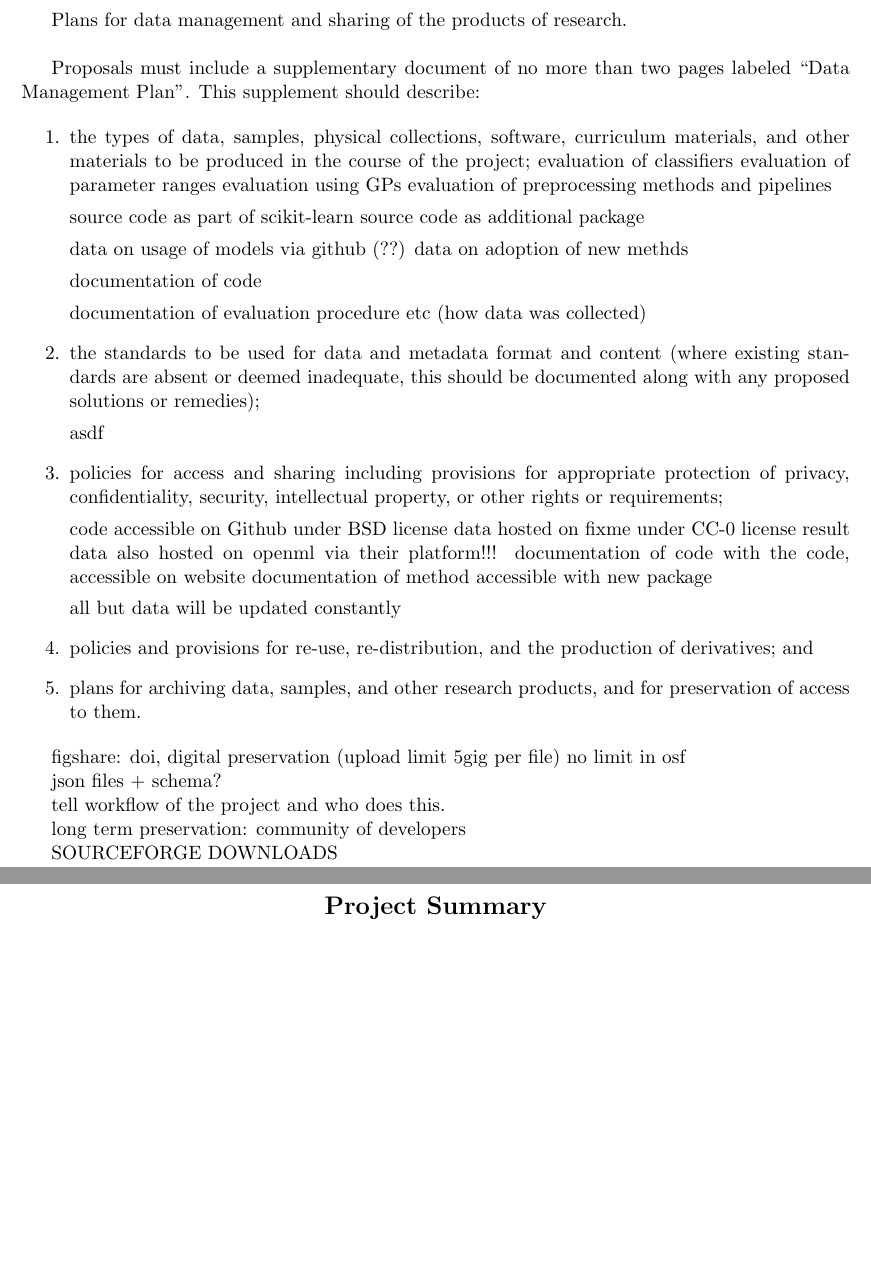
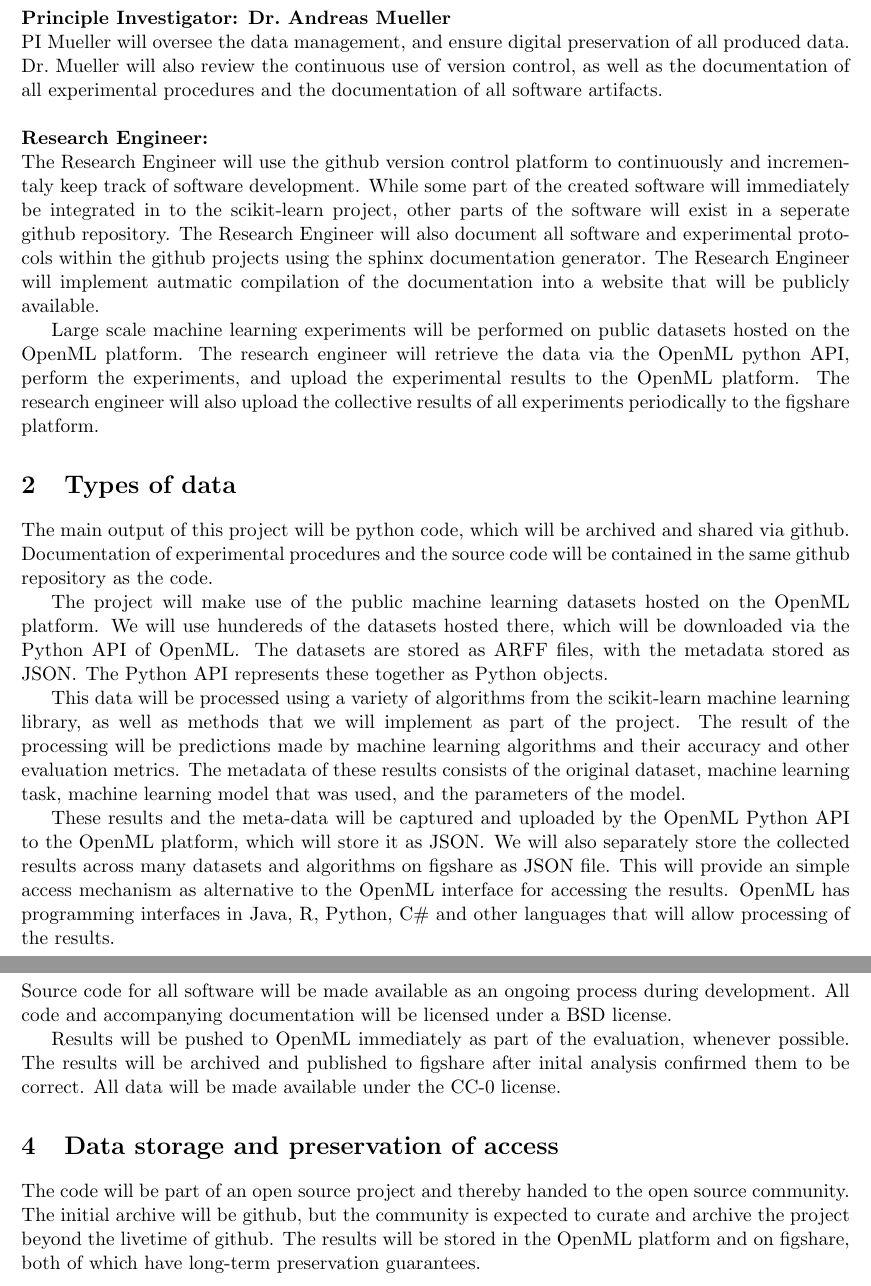
Before and after one commit to amueller/nsf-biosketch, a LaTeX document (NSFmaster.tex, which reads NSFdata.tex): two parts of pages 1 and 2 of 16 before the commit and two parts of pages 1 and 2 of 17 after it, joined at a grey line, cut at the place of the change, the shorter picture padded with empty space. Compiled offline with pdfLaTeX.

Commit message:
add draft of data management plan

```diff
--- a/NSFdata.tex
+++ b/NSFdata.tex
@@ -26,83 +26,75 @@
 
 
 %\begin{document}
-Plans for data management and sharing of the products of research.\\
 
-Proposals must include a supplementary document of no more than
-two pages labeled ``Data Management Plan''. This supplement should
-describe:
+\section{Roles and responsibilities}
 
-\begin{enumerate}
-\item the types of data, samples, physical collections, software, curriculum
-    materials, and other materials to be produced in the course of the project;
-evaluation of classifiers
-evaluation of parameter ranges
-evaluation using GPs
-evaluation of preprocessing methods and pipelines
+\textbf{Principle Investigator: Dr.\ Andreas Mueller}\\
+PI Mueller will oversee the data management, and ensure digital preservation of
+all produced data. Dr.\ Mueller will also review the continuous use of version
+control, as well as the documentation of all experimental procedures and the
+documentation of all software artifacts.\\\\
+\textbf{Research Engineer:}\\
+The Research Engineer will use the github version control platform to
+continuously and incrementaly keep track of software development. While some
+part of the created software will immediately be integrated in to the
+scikit-learn project, other parts of the software will exist in a seperate
+github repository. The Research Engineer will also document all software and
+experimental protocols within the github projects using the sphinx
+documentation generator. The Research Engineer will implement autmatic
+compilation of the documentation into a website that will be publicly
+available.
 
-source code as part of scikit-learn
-source code as additional package
+Large scale machine learning experiments will be performed on public datasets
+hosted on the OpenML platform.
+The research engineer will retrieve the data via the OpenML python API, perform
+the experiments, and upload the experimental results to the OpenML platform.
+The research engineer will also upload the collective results of all
+experiments periodically to the figshare platform.
 
-data on usage of models via github (??)
-data on adoption of new methds
+\section{Types of data}
+
+The main output of this project will be python code, which will be archived and
+shared via github. Documentation of experimental procedures and the source code
+will be contained in the same github repository as the code.
+
+The project will make use of the public machine learning datasets hosted on the
+OpenML platform. We will use hundereds of the datasets hosted there, which will
+be downloaded via the Python API of OpenML\@. The datasets are stored as ARFF
+files, with the metadata stored as JSON\@. The Python API represents these
+together as Python objects.
+
+This data will be processed using a variety of algorithms from the scikit-learn
+machine learning library, as well as methods that we will implement as part of
+the project. The result of the processing will be predictions made by machine
+learning algorithms and their accuracy and other evaluation metrics. The
+metadata of these results consists of the original dataset, machine learning
+task, machine learning model that was used, and the parameters of the model.
+
+These results and the meta-data will be captured and uploaded by the OpenML
+Python API to the OpenML platform, which will store it as JSON\@. We will also
+separately store the collected results across many datasets and algorithms on
+figshare as JSON file. This will provide an  simple access mechanism as
+alternative to the OpenML interface for accessing the results. OpenML has
+programming interfaces in Java, R, Python, C\# and other languages that will
+allow processing of the results.
 
 
-documentation of code
+\section{Policies for access and sharing}
 
-documentation of evaluation procedure etc (how data was collected)
+Source code for all software will be made available as an ongoing process
+during development. All code and accompanying documentation will be licensed
+under a BSD license.
 
-\item the standards to be used for data and metadata format and content (where
-    existing standards are absent or deemed inadequate, this should be
-    documented along with any proposed solutions or remedies);
+Results will be pushed to OpenML immediately as part of the evaluation,
+whenever possible. The results will be archived and published to figshare after
+inital analysis confirmed them to be correct.
+All data will be made available under the CC-0 license.
 
-asdf
+\section{Data storage and preservation of access}
 
-\item policies for access and sharing including provisions for appropriate
-    protection of privacy, confidentiality, security, intellectual property, or
-    other rights or requirements;
-
-code accessible on Github under BSD license
-data hosted on fixme under CC-0 license
-result data also hosted on openml via their platform!!!
-documentation of code with the code, accessible on website
-documentation of method accessible with new package
-
-
-all but data will be updated constantly
-
-\item policies and provisions for re-use, re-distribution, and the production
-    of derivatives; and
-
-\item plans for archiving data, samples, and other research products, and for
-    preservation of access to them.
-
-\end{enumerate}
-
-%\end{document}
-
-
-%%% Local Variables:
-%%% mode: plain-tex
-%%% TeX-master: t
-%%% End:
-
-% explicitly talk about documentation etc
-% talk about sphinx etc
-%  dublin core metadata format xml
-% meta-data and data in arff from openml (explicitly file format)
-% doing processing in python
-% data embargo for publication.
-% nyu data retention?
-% explicitly say what metadata schema is.
-
-figshare: doi, digital preservation (upload limit 5gig per file)
-no limit in osf
-
-json files + schema?
-
-tell workflow of the project
-and who does this.\
-
-long term preservation: community of developers
-
-SOURCEFORGE DOWNLOADS
+The code will be part of an open source project and thereby handed to the open
+source community. The initial archive will be github, but the community is
+expected to curate and archive the project beyond the livetime of github.
+The results will be stored in the OpenML platform and on figshare, both of
+which have long-term preservation guarantees.
```
Also changed, not shown: NSFmaster.pdf (added).
